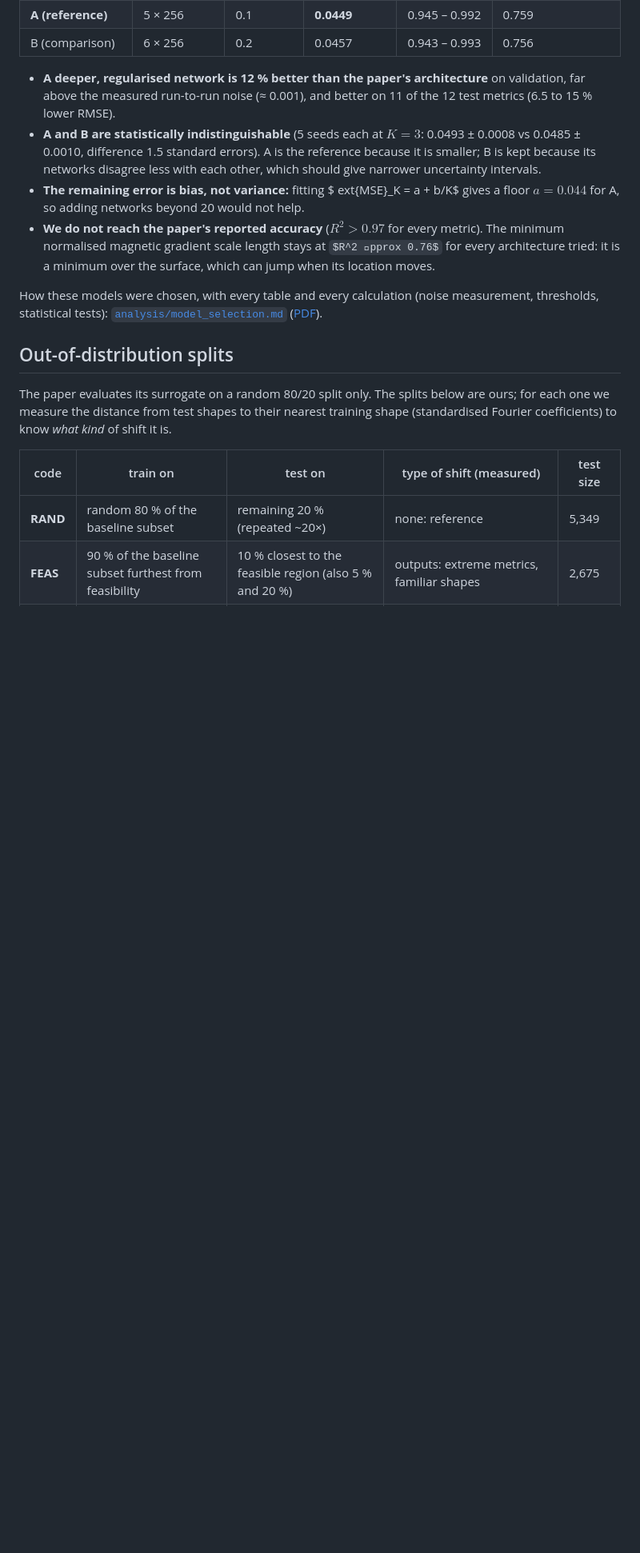
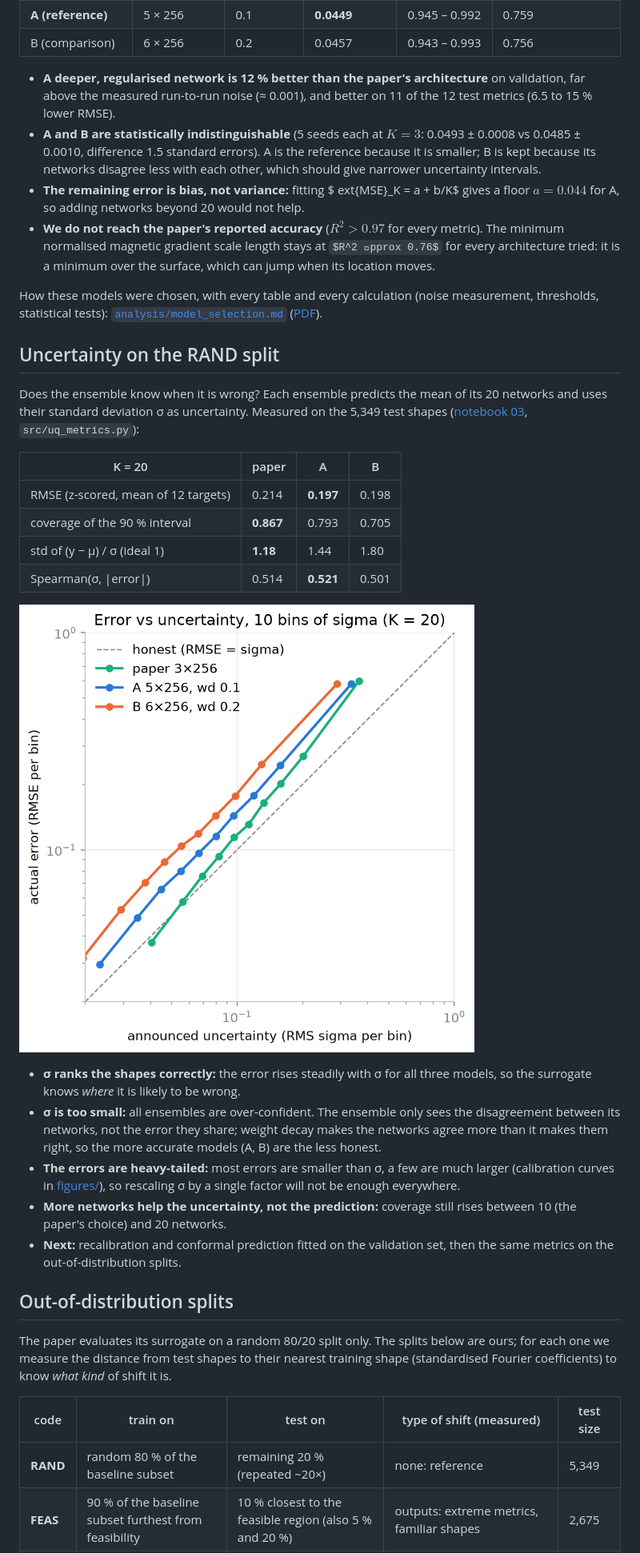
Before and after one commit to mathieupiekarz/constellaration-surrogate-uq, a Markdown page: README.md, the part around one of its changes. Shown at 80% size. Rendered like a GitHub page; pictures changed too: figures/uq_rand_error_vs_sigma.png (added); some formulas as TeX source; blank space fills up the shorter version.

Commit message:
feat: uncertainty of the ensembles on the RAND split (metrics, notebook 03, figures, README)

```diff
--- a/README.md
+++ b/README.md
@@ -102,6 +102,33 @@ How these models were chosen, with every table and every calculation (noise meas
 statistical tests): [`analysis/model_selection.md`](analysis/model_selection.md)
 ([PDF](analysis/model_selection.pdf)).
 
+## Uncertainty on the RAND split
+
+Does the ensemble know when it is wrong? Each ensemble predicts the mean of its 20 networks and uses their
+standard deviation σ as uncertainty. Measured on the 5,349 test shapes ([notebook 03](notebooks/03_uq_rand.ipynb),
+`src/uq_metrics.py`):
+
+| K = 20 | paper | A | B |
+|---|---|---|---|
+| RMSE (z-scored, mean of 12 targets) | 0.214 | **0.197** | 0.198 |
+| coverage of the 90 % interval | **0.867** | 0.793 | 0.705 |
+| std of (y − μ) / σ (ideal 1) | **1.18** | 1.44 | 1.80 |
+| Spearman(σ, \|error\|) | 0.514 | **0.521** | 0.501 |
+
+![Error vs announced uncertainty](figures/uq_rand_error_vs_sigma.png)
+
+- **σ ranks the shapes correctly:** the error rises steadily with σ for all three models, so the surrogate
+  knows *where* it is likely to be wrong.
+- **σ is too small:** all ensembles are over-confident. The ensemble only sees the disagreement between its
+  networks, not the error they share; weight decay makes the networks agree more than it makes them right,
+  so the more accurate models (A, B) are the less honest.
+- **The errors are heavy-tailed:** most errors are smaller than σ, a few are much larger (calibration curves in
+  [figures/](figures/uq_rand_calibration.png)), so rescaling σ by a single factor will not be enough everywhere.
+- **More networks help the uncertainty, not the prediction:** coverage still rises between 10 (the paper's
+  choice) and 20 networks.
+- **Next:** recalibration and conformal prediction fitted on the validation set, then the same metrics on the
+  out-of-distribution splits.
+
 ## Out-of-distribution splits
 
 The paper evaluates its surrogate on a random 80/20 split only. The splits below are ours; for each one we
```
Also changed, not shown: other parts of README.md (+6 -3 lines), figures/uq_rand_calibration.png (added), figures/uq_rand_coverage_per_target.png (added), figures/uq_rand_effect_of_k.png (added), 4 other files.
